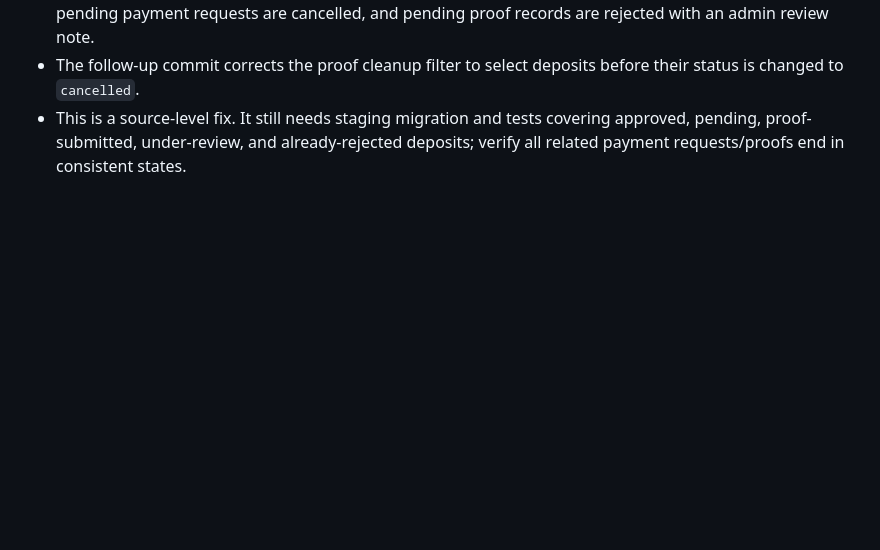
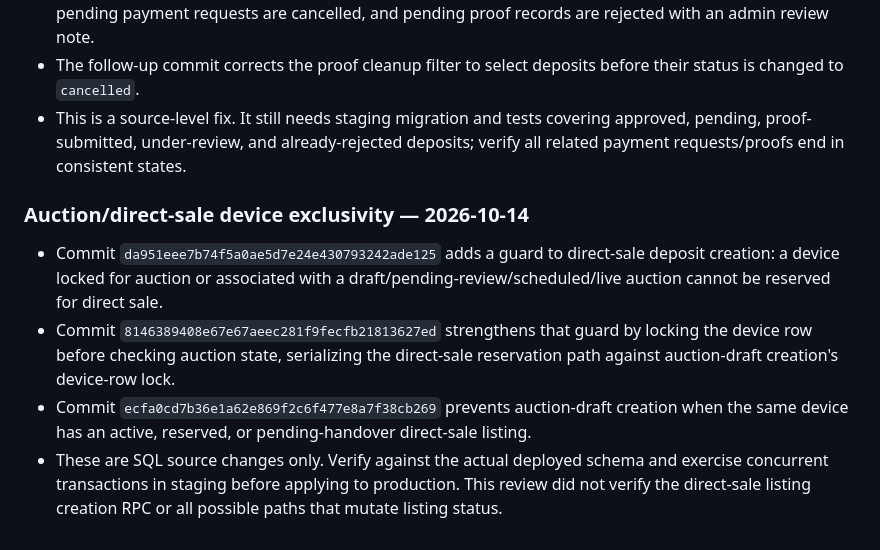
Before and after one commit to c6tr4by795-byte/my-first-app, a Markdown page: AUDIT-MZAD-INTEGRATION-2026-10.md, the part around the change. Drawn GitHub-style; blank space fills up the shorter version.

Commit message:
Document auction and direct-sale exclusivity guards

```diff
--- a/AUDIT-MZAD-INTEGRATION-2026-10.md
+++ b/AUDIT-MZAD-INTEGRATION-2026-10.md
@@ -120,3 +120,10 @@ The following source changes have since been committed to this same draft branch
 - Commits `6ad490e8c5a31e906a7479bb42e11358051719e2` and `34f10aff769c5597aef179687b3001c2e78525d6` update `mzad_cancel_auction` so approved deposits move to `refund_pending` (not falsely marked refunded), while pending/proof-submitted/under-review deposits are cancelled, bid eligibility is cleared, their pending payment requests are cancelled, and pending proof records are rejected with an admin review note.
 - The follow-up commit corrects the proof cleanup filter to select deposits before their status is changed to `cancelled`.
 - This is a source-level fix. It still needs staging migration and tests covering approved, pending, proof-submitted, under-review, and already-rejected deposits; verify all related payment requests/proofs end in consistent states.
+
+
+### Auction/direct-sale device exclusivity — 2026-10-14
+- Commit `da951eee7b74f5a0ae5d7e24e430793242ade125` adds a guard to direct-sale deposit creation: a device locked for auction or associated with a draft/pending-review/scheduled/live auction cannot be reserved for direct sale.
+- Commit `8146389408e67e67aeec281f9fecfb21813627ed` strengthens that guard by locking the device row before checking auction state, serializing the direct-sale reservation path against auction-draft creation's device-row lock.
+- Commit `ecfa0cd7b36e1a62e869f2c6f477e8a7f38cb269` prevents auction-draft creation when the same device has an active, reserved, or pending-handover direct-sale listing.
+- These are SQL source changes only. Verify against the actual deployed schema and exercise concurrent transactions in staging before applying to production. This review did not verify the direct-sale listing creation RPC or all possible paths that mutate listing status.
```
